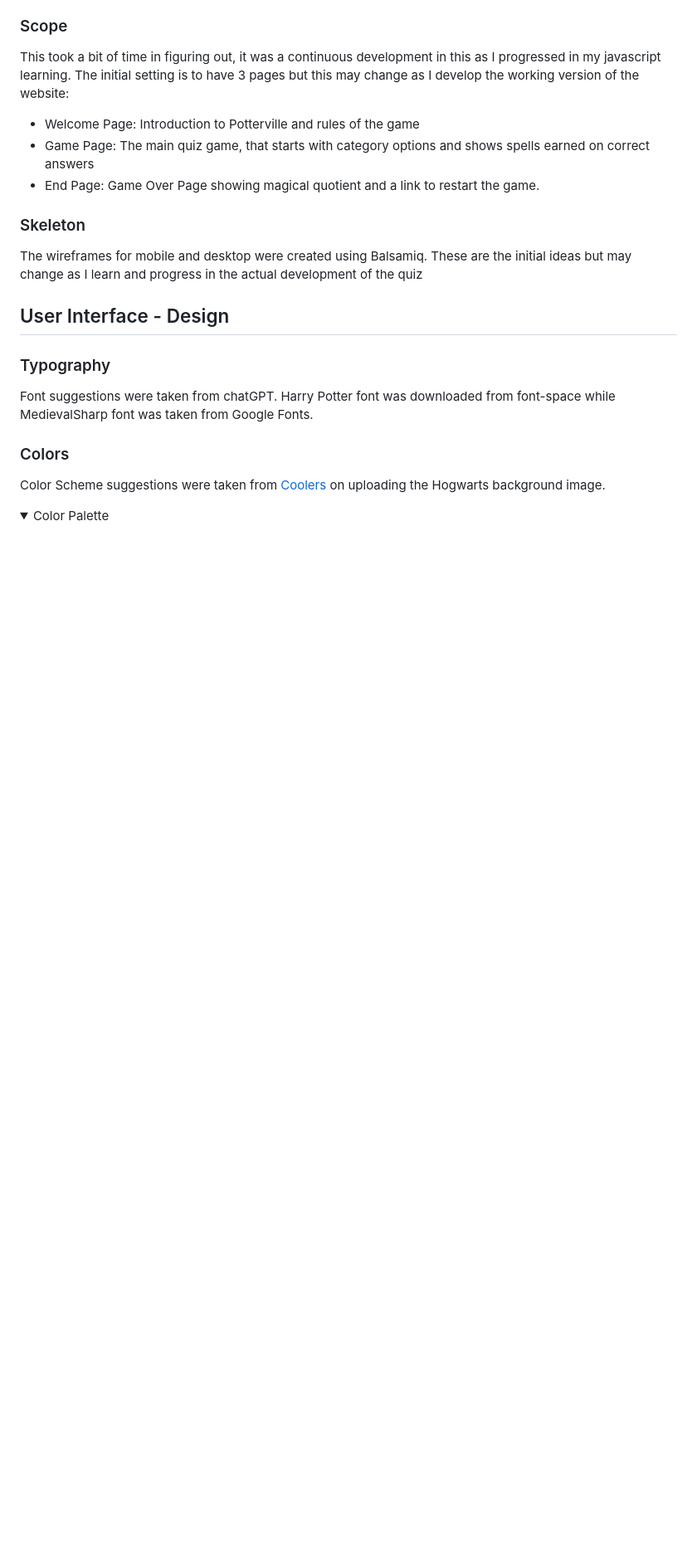
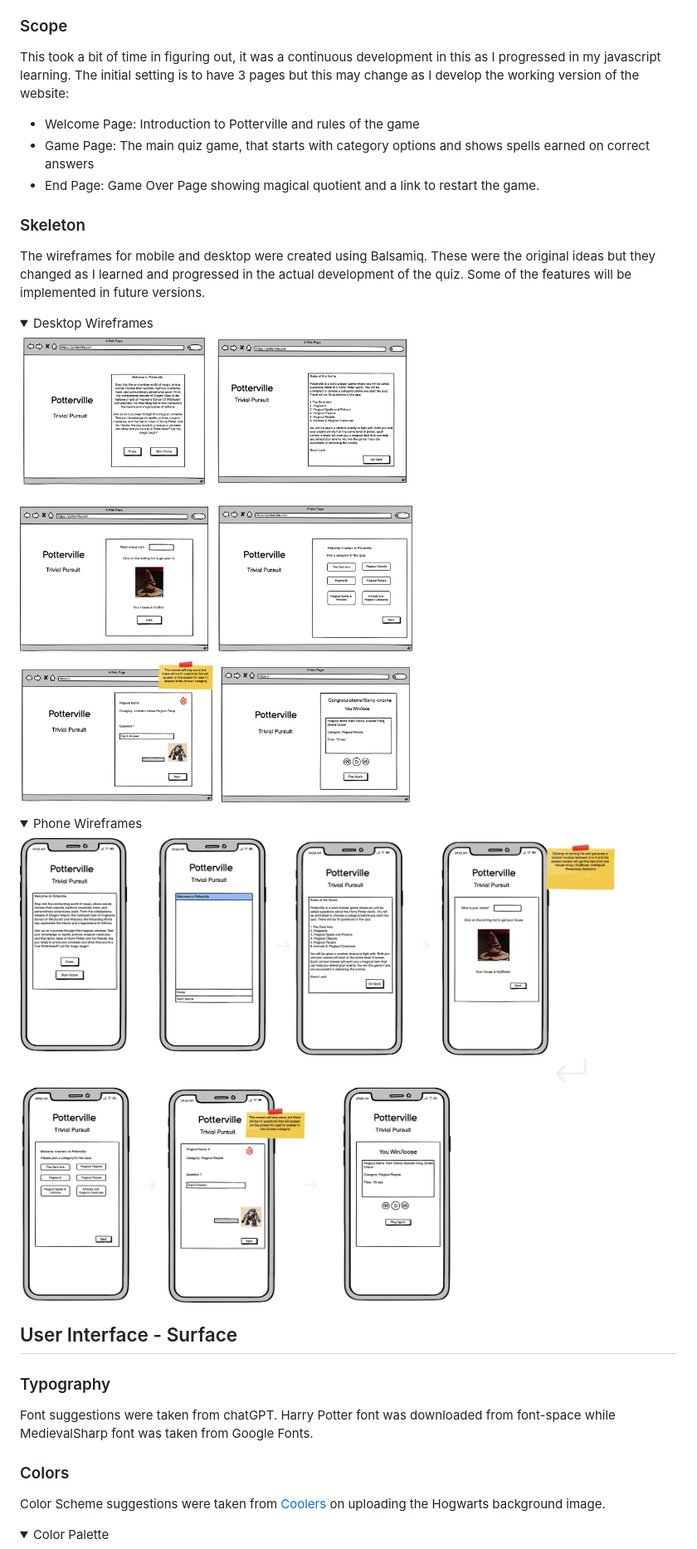
Before and after one commit to hennasingh/Potterville, a Markdown page: README.md, the part around the change printed below. Shown: that part at 83% size. Drawn GitHub-style; pictures changed too: assets/readMeFiles/desktopWireframes.png (added), assets/readMeFiles/phoneWireframes.png (added); folded sections open; blank space fills up the shorter version.

Commit message:
readMe: Add wireframe snapshots and skeleton details

```diff
--- a/README.md
+++ b/README.md
@@ -41,10 +41,23 @@ This took a bit of time in figuring out, it was a continuous development in this
 
 ### Skeleton
 
-The wireframes for mobile and desktop were created using Balsamiq. These are the initial ideas but may change as I learn and progress in the actual development of the quiz
+The wireframes for mobile and desktop were created using Balsamiq. These were the original ideas but they changed as I learned and progressed in the actual development of the quiz. Some of the features will be implemented in future versions.
+
+<details>
+    <summary>Desktop Wireframes</summary>
+
+![Desktop Wireframes](./assets/readMeFiles/desktopWireframes.png)
+
+</details>
+
+<details>
+    <summary>Phone Wireframes</summary>
+
+![Phone Wireframes](./assets/readMeFiles/phoneWireframes.png)
+</details>
 
 
-## User  Interface - Design
+## User  Interface - Surface
 
 ### Typography
 
```
Also changed, not shown: other parts of README.md (+1 -1 lines), assets/readMeFiles/localClones.png (renamed from assets/images/local-clones.png), 1 other file.
